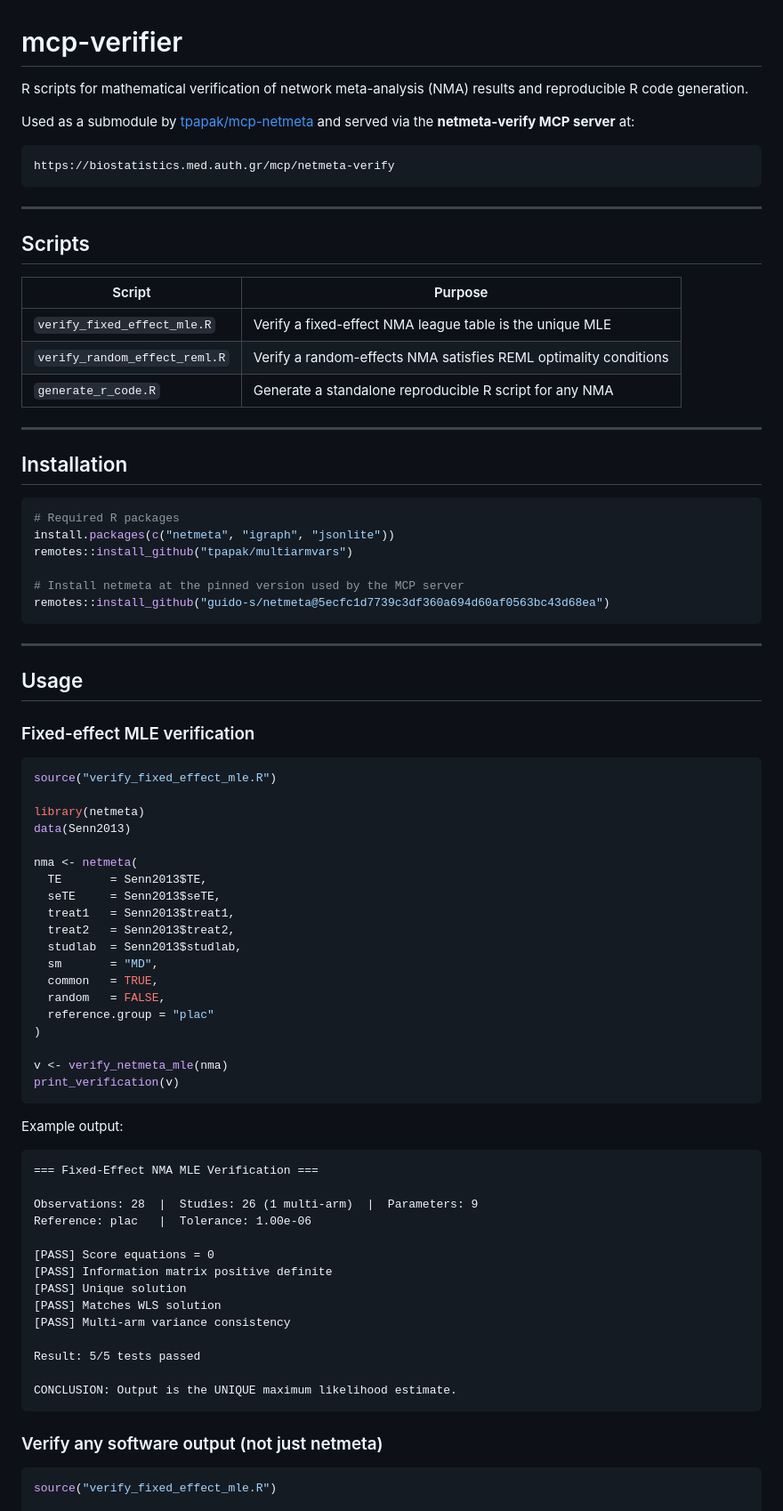
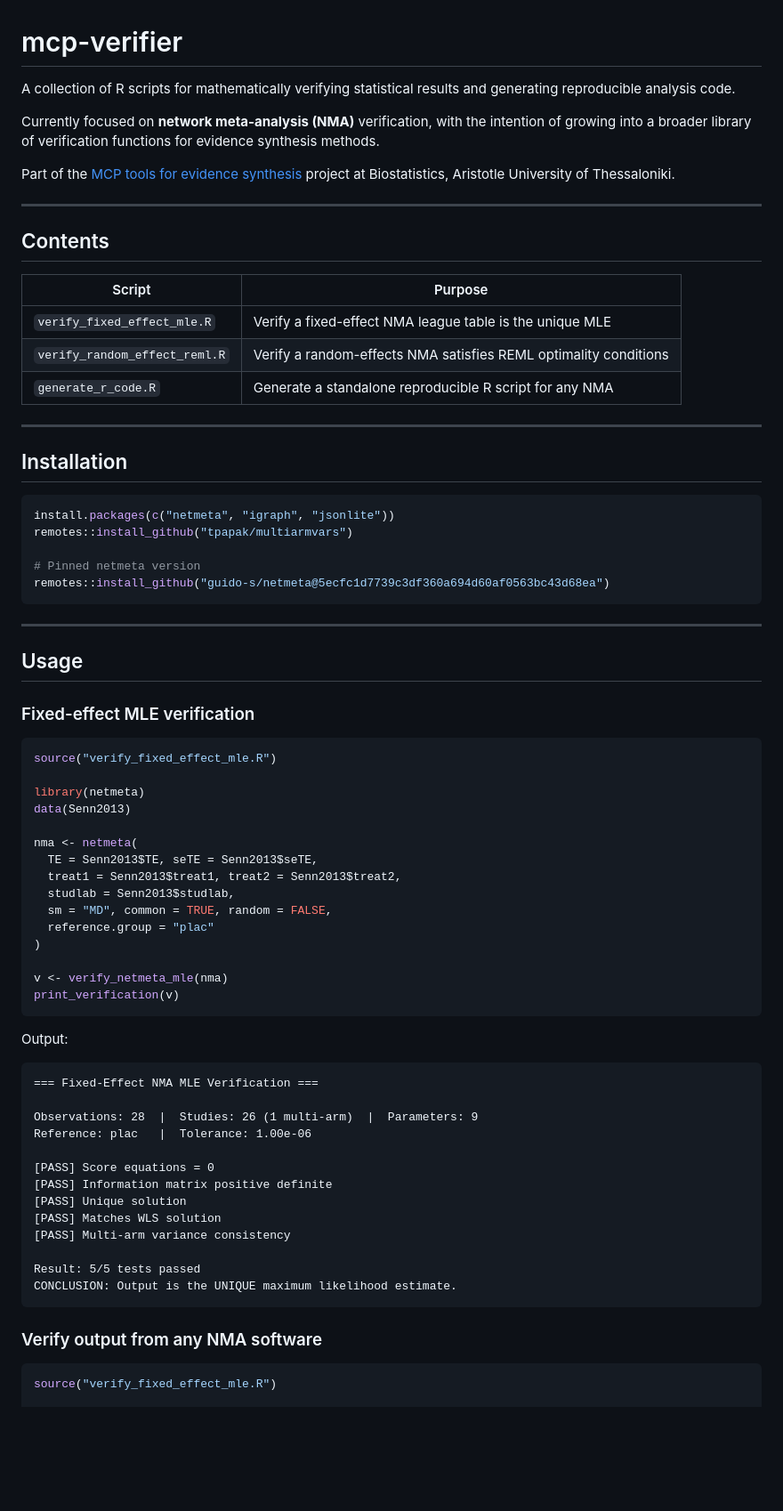
Before and after one commit to tpapak/mcp-verifier, a Markdown page: README.md, the part around one of its changes. Shown at 89% size. GitHub-like rendering; blank space fills up the shorter version.

````diff
--- a/README.md
+++ b/README.md
@@ -1,18 +1,18 @@
 # mcp-verifier
 
-R scripts for mathematical verification of network meta-analysis (NMA) results
-and reproducible R code generation.
+A collection of R scripts for mathematically verifying statistical results
+and generating reproducible analysis code.
 
-Used as a submodule by [tpapak/mcp-netmeta](https://github.com/tpapak/mcp-netmeta)
-and served via the **netmeta-verify MCP server** at:
+Currently focused on **network meta-analysis (NMA)** verification, with the
+intention of growing into a broader library of verification functions for
+evidence synthesis methods.
 
-```
-https://biostatistics.med.auth.gr/mcp/netmeta-verify
-```
+Part of the [MCP tools for evidence synthesis](https://biostatistics.med.auth.gr/mcp/)
+project at Biostatistics, Aristotle University of Thessaloniki.
 
 ---
 
-## Scripts
+## Contents
 
 | Script | Purpose |
 |--------|---------|
@@ -25,11 +25,10 @@ https://biostatistics.med.auth.gr/mcp/netmeta-verify
 ## Installation
 
 ```r
-# Required R packages
 install.packages(c("netmeta", "igraph", "jsonlite"))
 remotes::install_github("tpapak/multiarmvars")
 
-# Install netmeta at the pinned version used by the MCP server
+# Pinned netmeta version
 remotes::install_github("guido-s/netmeta@5ecfc1d7739c3df360a694d60af0563bc43d68ea")
 ```
 
@@ -46,14 +45,10 @@ library(netmeta)
 data(Senn2013)
 
 nma <- netmeta(
-  TE       = Senn2013$TE,
-  seTE     = Senn2013$seTE,
-  treat1   = Senn2013$treat1,
-  treat2   = Senn2013$treat2,
-  studlab  = Senn2013$studlab,
-  sm       = "MD",
-  common   = TRUE,
-  random   = FALSE,
+  TE = Senn2013$TE, seTE = Senn2013$seTE,
+  treat1 = Senn2013$treat1, treat2 = Senn2013$treat2,
+  studlab = Senn2013$studlab,
+  sm = "MD", common = TRUE, random = FALSE,
   reference.group = "plac"
 )
 
@@ -61,7 +56,7 @@ v <- verify_netmeta_mle(nma)
 print_verification(v)
 ```
 
-Example output:
+Output:
 
 ```
 === Fixed-Effect NMA MLE Verification ===
@@ -76,11 +71,10 @@ Reference: plac   |  Tolerance: 1.00e-06
 [PASS] Multi-arm variance consistency
 
 Result: 5/5 tests passed
-
 CONCLUSION: Output is the UNIQUE maximum likelihood estimate.
 ```
 
-### Verify any software output (not just netmeta)
+### Verify output from any NMA software
 
 ```r
 source("verify_fixed_effect_mle.R")
````
Also changed, not shown: other parts of README.md (+44 -49 lines).
